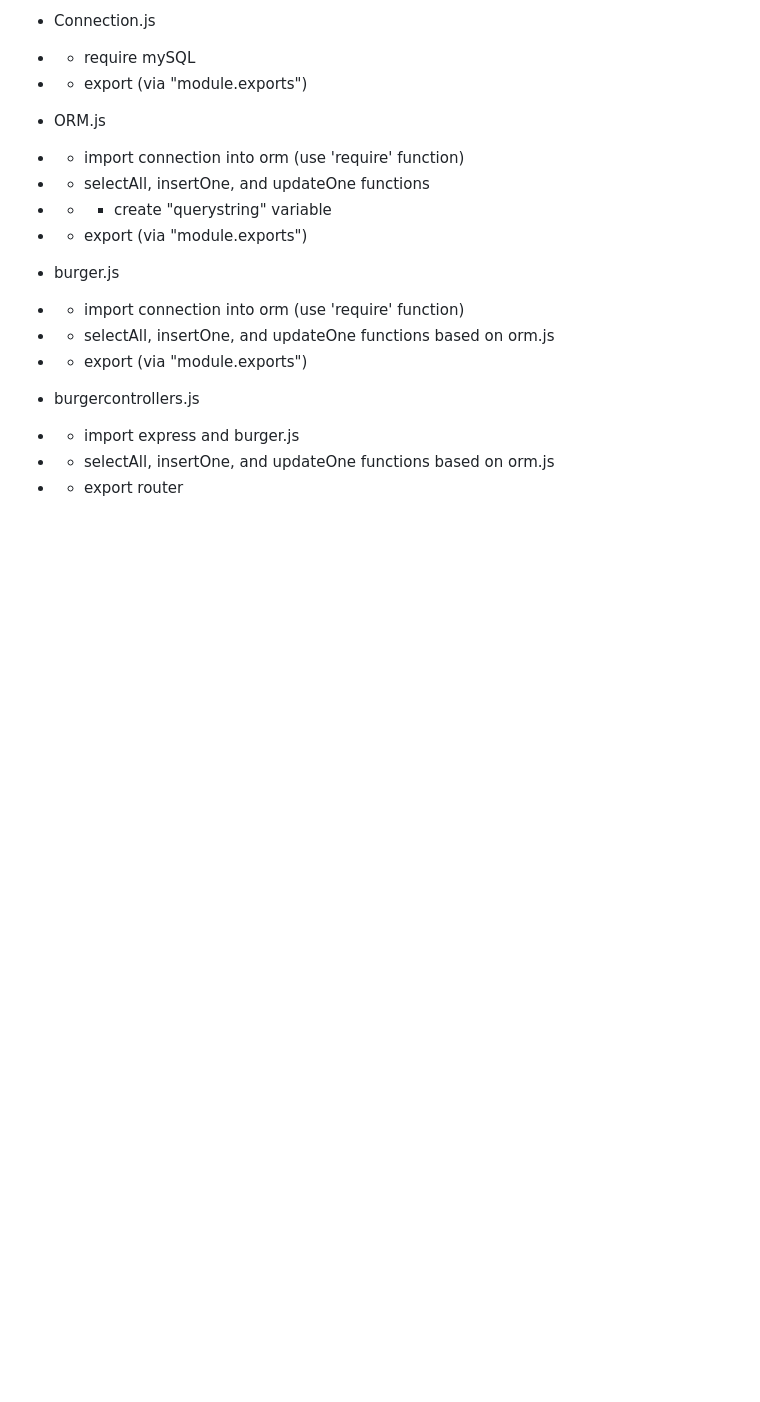
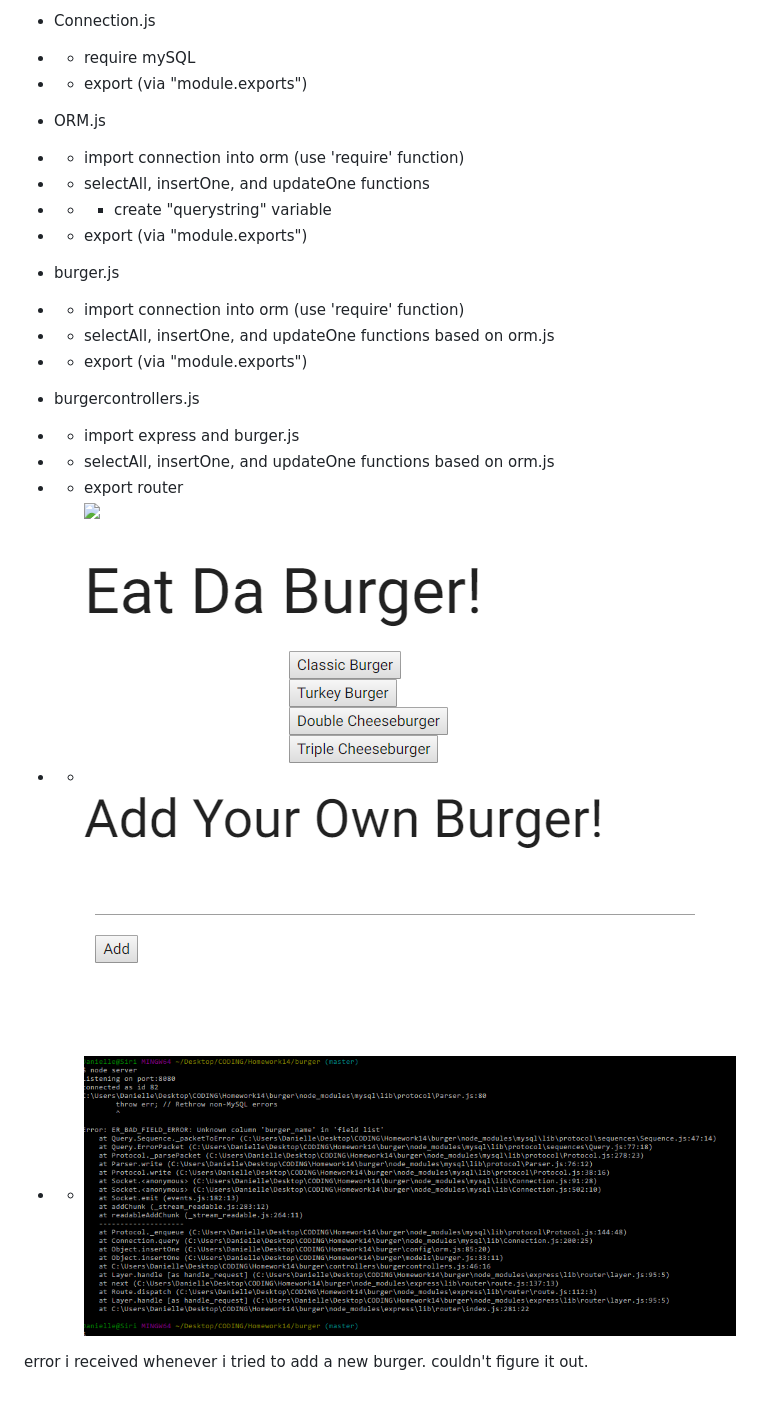
Before and after one commit to DMLicea/burger, a Markdown page: README.md, the part around the change. Drawn GitHub-style; pictures changed too: public/assets/img/ex.png (added), public/assets/img/ex2.png (added); blank space fills up the shorter version.

```diff
--- a/README.md
+++ b/README.md
@@ -39,3 +39,9 @@
 * * import express and burger.js
 * * selectAll, insertOne, and updateOne functions based on orm.js
 * * export router
+
+* * ![alt text](public/assets/img/ex.png "Description goes here")
+
+* * ![alt text](public/assets/img/ex2.png "Description goes here")
+
+error i received whenever i tried to add a new burger. couldn't figure it out.
```
Also changed, not shown: 5 other files.
